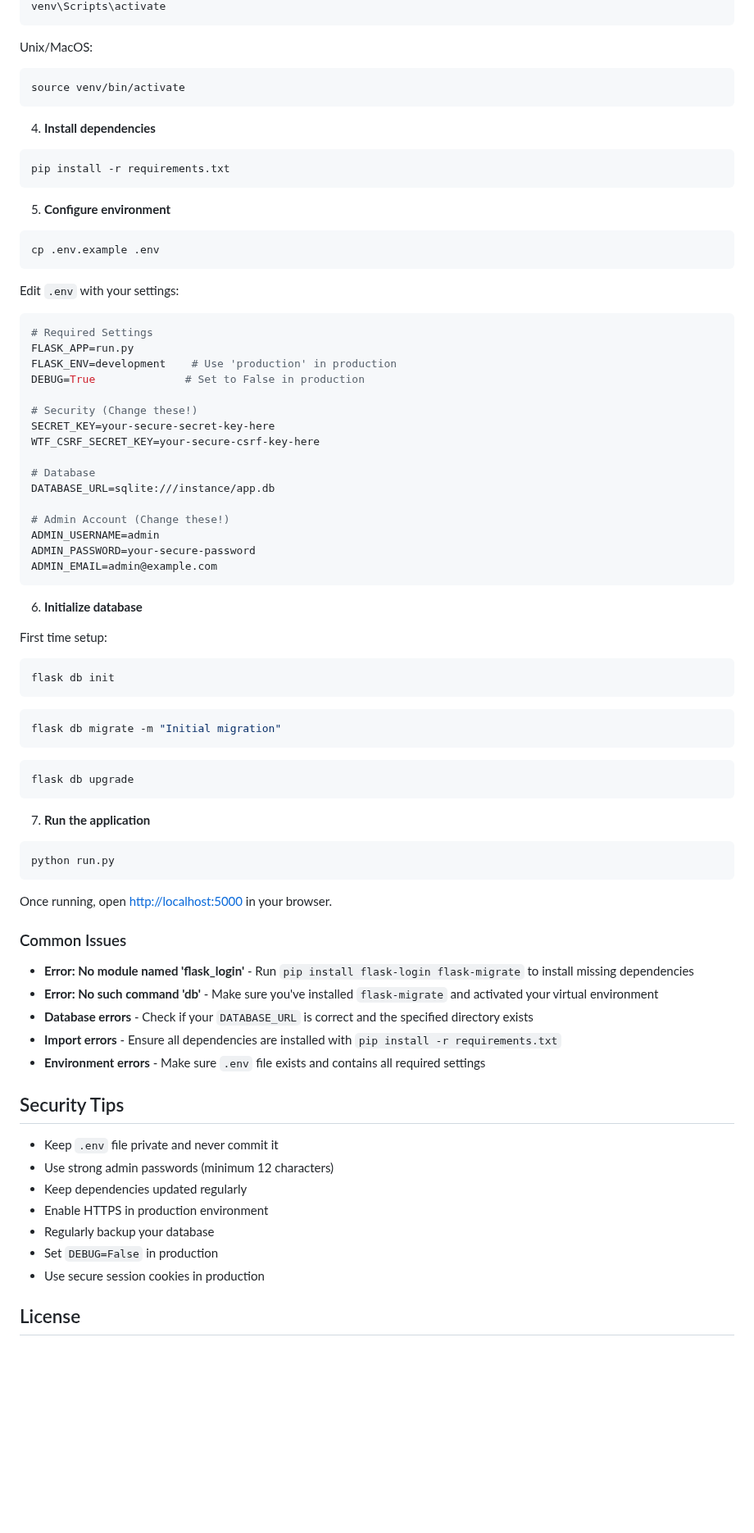
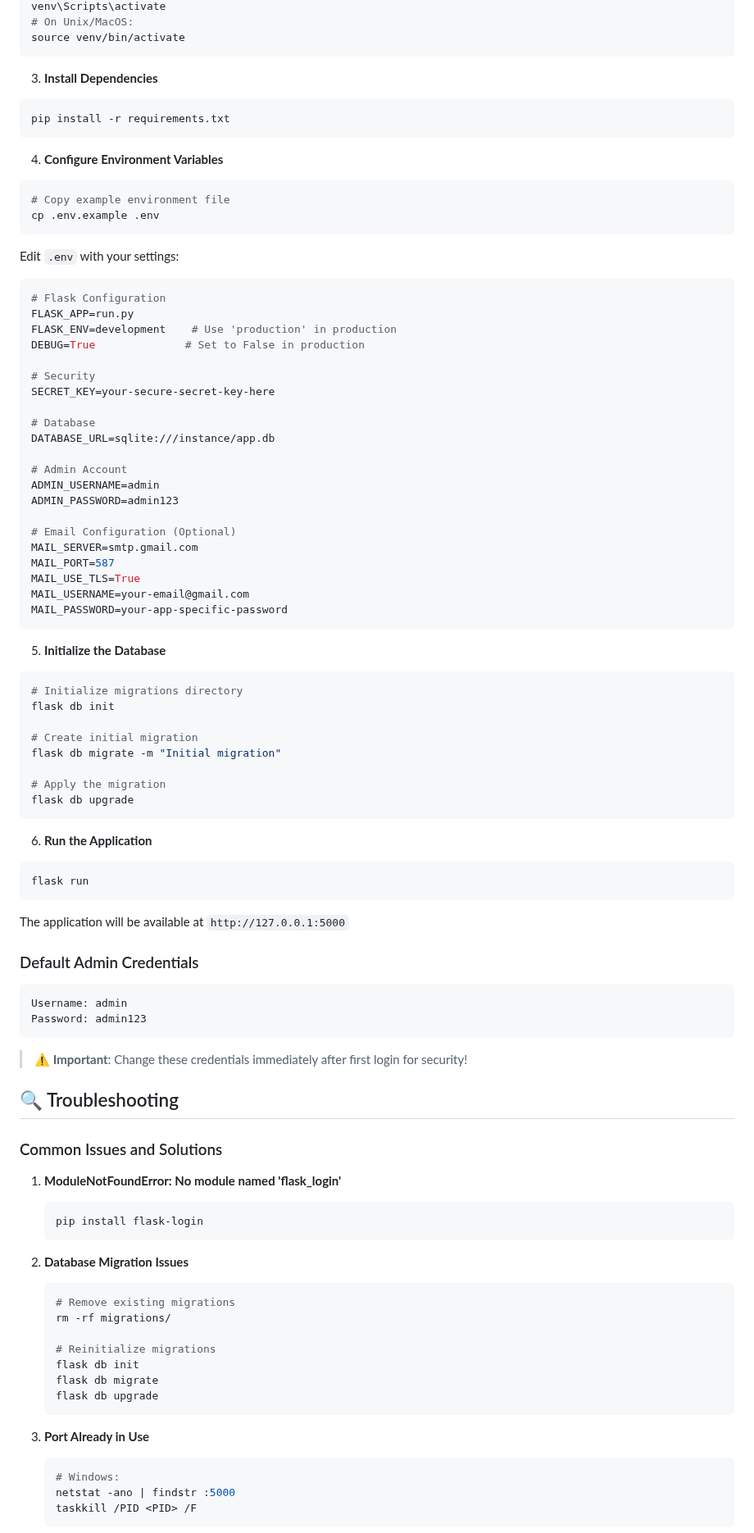
Before and after one commit to GeloCreativeStudio/flask-library-system, a Markdown page: README.md, the part around one of its changes. Shown at 82% size. GitHub-like rendering; blank space fills up the shorter version.

Commit message:
docs: update README.md with comprehensive documentation

````diff
--- a/README.md
+++ b/README.md
@@ -49,77 +77,94 @@ Windows:
 venv\Scripts\activate
-```
-
-Unix/MacOS:
-```bash
+# On Unix/MacOS:
 source venv/bin/activate
 ```
 
-4. **Install dependencies**
+3. **Install Dependencies**
 ```bash
 pip install -r requirements.txt
 ```
 
-5. **Configure environment**
+4. **Configure Environment Variables**
 ```bash
+# Copy example environment file
 cp .env.example .env
 ```
 
 Edit `.env` with your settings:
 ```ini
-# Required Settings
+# Flask Configuration
 FLASK_APP=run.py
 FLASK_ENV=development    # Use 'production' in production
 DEBUG=True              # Set to False in production
 
-# Security (Change these!)
+# Security
 SECRET_KEY=your-secure-secret-key-here
-WTF_CSRF_SECRET_KEY=your-secure-csrf-key-here
 
 # Database
 DATABASE_URL=sqlite:///instance/app.db
 
-# Admin Account (Change these!)
+# Admin Account
 ADMIN_USERNAME=admin
-ADMIN_PASSWORD=your-secure-password
-ADMIN_EMAIL=admin@example.com
+ADMIN_PASSWORD=admin123
+
+# Email Configuration (Optional)
+MAIL_SERVER=smtp.gmail.com
+MAIL_PORT=587
+MAIL_USE_TLS=True
+MAIL_USERNAME=your-email@gmail.com
+MAIL_PASSWORD=your-app-specific-password
 ```
 
-6. **Initialize database**
+5. **Initialize the Database**
+```bash
+# Initialize migrations directory
+flask db init
 
-First time setup:
-```bash
-flask db init
-```
-```bash
+# Create initial migration
 flask db migrate -m "Initial migration"
-```
-```bash
+
+# Apply the migration
 flask db upgrade
 ```
 
-7. **Run the application**
+6. **Run the Application**
 ```bash
-python run.py
+flask run
 ```
 
-Once running, open [http://localhost:5000](http://localhost:5000) in your browser.
+The application will be available at `http://127.0.0.1:5000`
 
-### Common Issues
+### Default Admin Credentials
+```
+Username: admin
+Password: admin123
+```
+> ⚠️ **Important**: Change these credentials immediately after first login for security!
 
-- **Error: No module named 'flask_login'** - Run `pip install flask-login flask-migrate` to install missing dependencies
-- **Error: No such command 'db'** - Make sure you've installed `flask-migrate` and activated your virtual environment
-- **Database errors** - Check if your `DATABASE_URL` is correct and the specified directory exists
-- **Import errors** - Ensure all dependencies are installed with `pip install -r requirements.txt`
-- **Environment errors** - Make sure `.env` file exists and contains all required settings
+## 🔍 Troubleshooting
 
-## Security Tips
+### Common Issues and Solutions
 
-- Keep `.env` file private and never commit it
-- Use strong admin passwords (minimum 12 characters)
-- Keep dependencies updated regularly
-- Enable HTTPS in production environment
-- Regularly backup your database
-- Set `DEBUG=False` in production
-- Use secure session cookies in production
+1. **ModuleNotFoundError: No module named 'flask_login'**
+   ```bash
+   pip install flask-login
+   ```
 
-## License
+2. **Database Migration Issues**
+   ```bash
+   # Remove existing migrations
+   rm -rf migrations/
+
+   # Reinitialize migrations
+   flask db init
+   flask db migrate
+   flask db upgrade
+   ```
+
+3. **Port Already in Use**
+   ```bash
+   # Windows:
+   netstat -ano | findstr :5000
+   taskkill /PID <PID> /F
+   ```
+
````
Also changed, not shown: other parts of README.md (+103 -23 lines).
